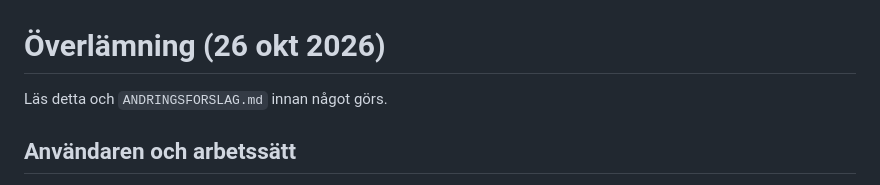
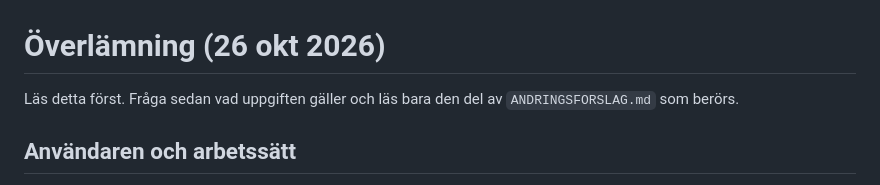
Before and after one commit to johronski/RadioCast, a Markdown page: OVERLAMNING.md, the part around the change. Drawn GitHub-style.

Commit message:
Överlämning: inledningen stämmer med nya läsregeln
Co-Authored-By: Claude Opus 5.5 <noreply@anthropic.com>
Claude-Session: https://claude.ai/code/session_01Dgk8rBxkoLMgFNBgTbaJTk

```diff
--- a/OVERLAMNING.md
+++ b/OVERLAMNING.md
@@ -1,6 +1,6 @@
 # Överlämning (26 okt 2026)
 
-Läs detta och `ANDRINGSFORSLAG.md` innan något görs.
+Läs detta först. Fråga sedan vad uppgiften gäller och läs bara den del av `ANDRINGSFORSLAG.md` som berörs.
 
 ## Användaren och arbetssätt
 - Svara alltid på **svenska**, kort och tydligt. Användaren sitter oftast i mobilen (Android, Chrome).
```
